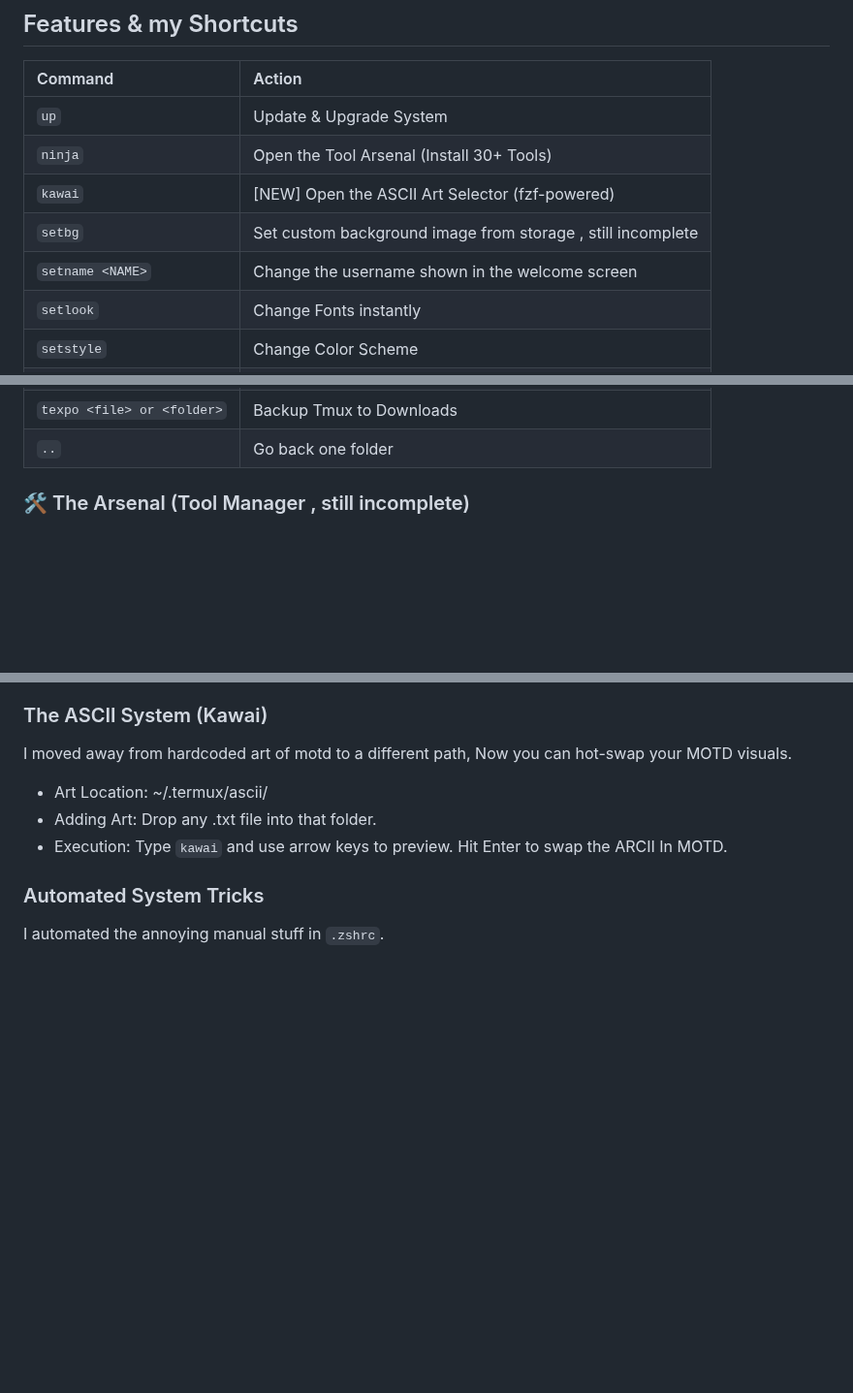
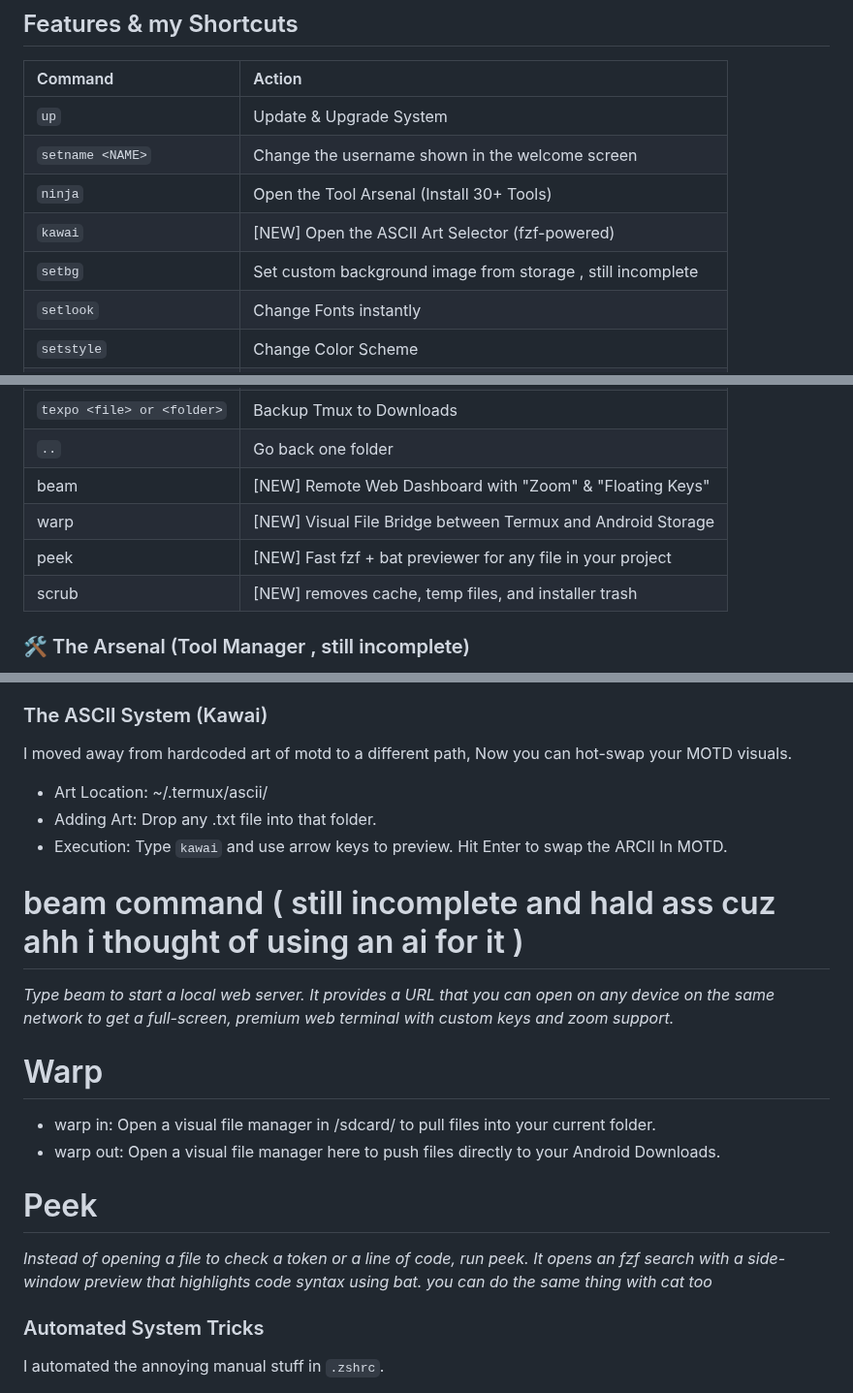
Before and after one commit to Worthiit/My-termux-zsh, a Markdown page: README.md, 3 parts joined by grey strips. Shown at 97% size. GitHub-like rendering; blank space fills up the shorter version.

```diff
--- a/README.md
+++ b/README.md
@@ -28,10 +28,10 @@ curl -fsSL https://raw.githubusercontent.com/Worthiit/My-termux-zsh/main/Myzsh.s
 | Command | Action |
 | :--- | :--- |
 | `up` | Update & Upgrade System |
+| `setname <NAME>` | Change the username shown in the welcome screen |
 | `ninja` | Open the Tool Arsenal (Install 30+ Tools) |
 | `kawai` | [NEW] Open the ASCII Art Selector (fzf-powered) |
 | `setbg` | Set custom background image from storage , still incomplete |
-| `setname <NAME>` | Change the username shown in the welcome screen |
 | `setlook` | Change Fonts instantly |
 | `setstyle`| Change Color Scheme |
 | `setprompt`| Configure the Zsh prompt style |
@@ -41,6 +41,11 @@ curl -fsSL https://raw.githubusercontent.com/Worthiit/My-termux-zsh/main/Myzsh.s
 | `g` / `gp` / `gl` | Git, Git Push, Git Pull |
 | `texpo <file> or <folder>` | Backup Tmux to Downloads |
 | `..` | Go back one folder |
+| beam | [NEW] Remote Web Dashboard with "Zoom" & "Floating Keys" |
+| warp | [NEW] Visual File Bridge between Termux and Android Storage |
+| peek | [NEW] Fast fzf + bat previewer for any file in your project |
+| scrub | [NEW] removes cache, temp files, and installer trash |
+
 
 ### 🛠 The Arsenal (Tool Manager , still incomplete)
 I built a CLI interface to let you instantly bulk-install 30+ God-Tier Termux tools (like `apktool`, `lazygit`, `tmate`, `nmap`, etc.) without typing `pkg install` over and over.
@@ -56,6 +61,16 @@ I moved away from hardcoded art of motd to a different path, Now you can hot-swa
  * Art Location: ~/.termux/ascii/
  * Adding Art: Drop any .txt file into that folder.
  * Execution: Type `kawai` and use arrow keys to preview. Hit Enter to swap the ARCII In MOTD.
+
+# beam command ( still incomplete and hald ass cuz ahh i thought of using an ai for it )
+*Type beam to start a local web server. It provides a URL that you can open on any device on the same network to get a full-screen, premium web terminal with custom keys and zoom support.*
+
+ # Warp
+ * warp in: Open a visual file manager in /sdcard/ to pull files into your current folder.
+ * warp out: Open a visual file manager here to push files directly to your Android Downloads.
+
+# Peek
+*Instead of opening a file to check a token or a line of code, run peek. It opens an fzf search with a side-window preview that highlights code syntax using bat. you can do the same thing with cat too*
 
 
 ###  Automated System Tricks
```
